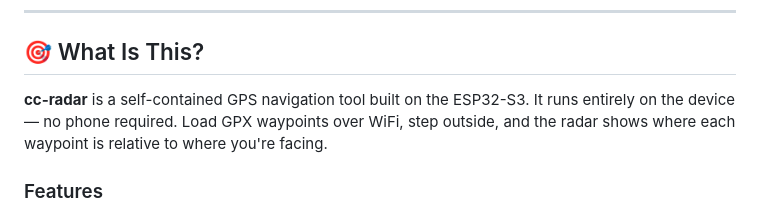
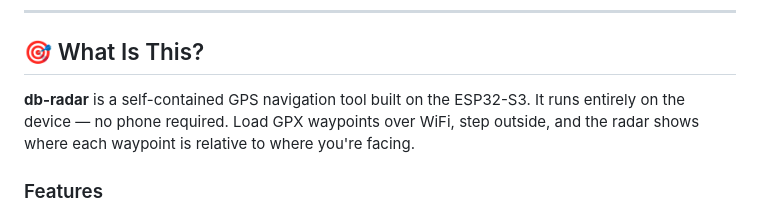
Before and after one commit to alvroga/db-radar, a Markdown page: README.md, the part around the change. Rendered like a GitHub page.

Commit message:
fix: replace cc-radar with db-radar in README description

```diff
--- a/README.md
+++ b/README.md
@@ -11,7 +11,7 @@ A GPS waypoint radar application for the Waveshare ESP32-S3-Touch-LCD-2.1 round
 
 ## 🎯 What Is This?
 
-**cc-radar** is a self-contained GPS navigation tool built on the ESP32-S3. It runs entirely on the device — no phone required. Load GPX waypoints over WiFi, step outside, and the radar shows where each waypoint is relative to where you're facing.
+**db-radar** is a self-contained GPS navigation tool built on the ESP32-S3. It runs entirely on the device — no phone required. Load GPX waypoints over WiFi, step outside, and the radar shows where each waypoint is relative to where you're facing.
 
 ### Features
 
```
